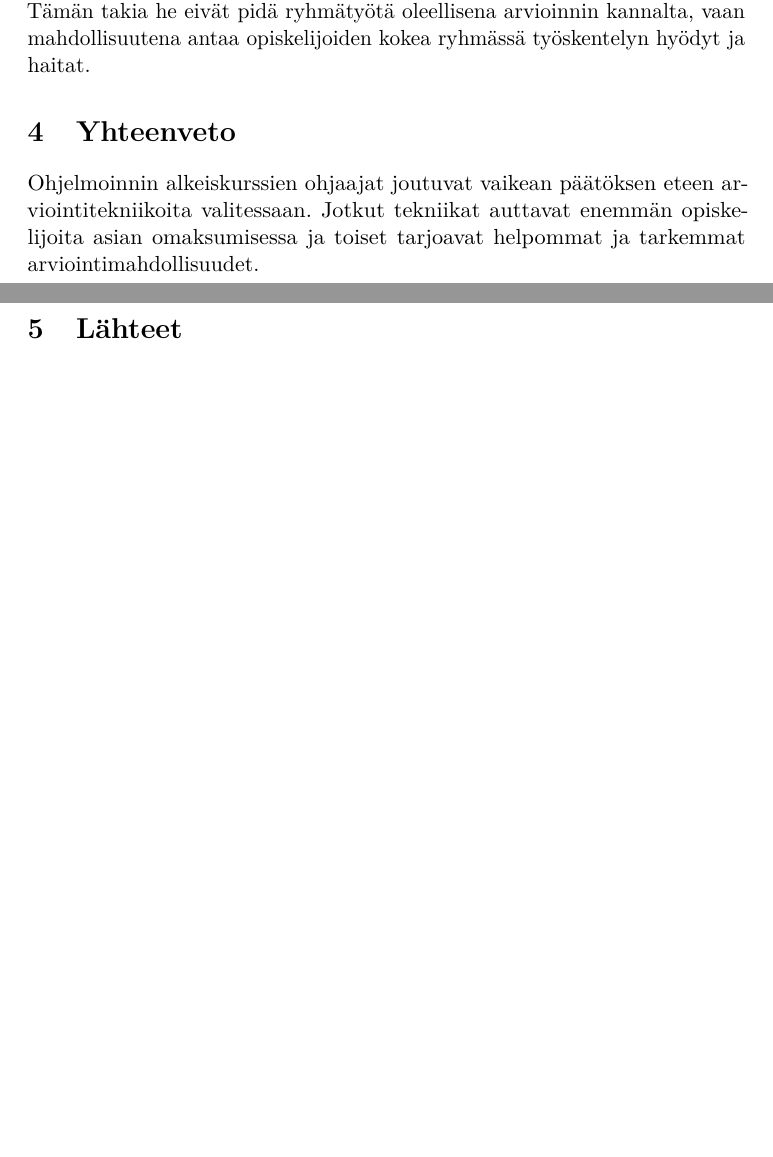
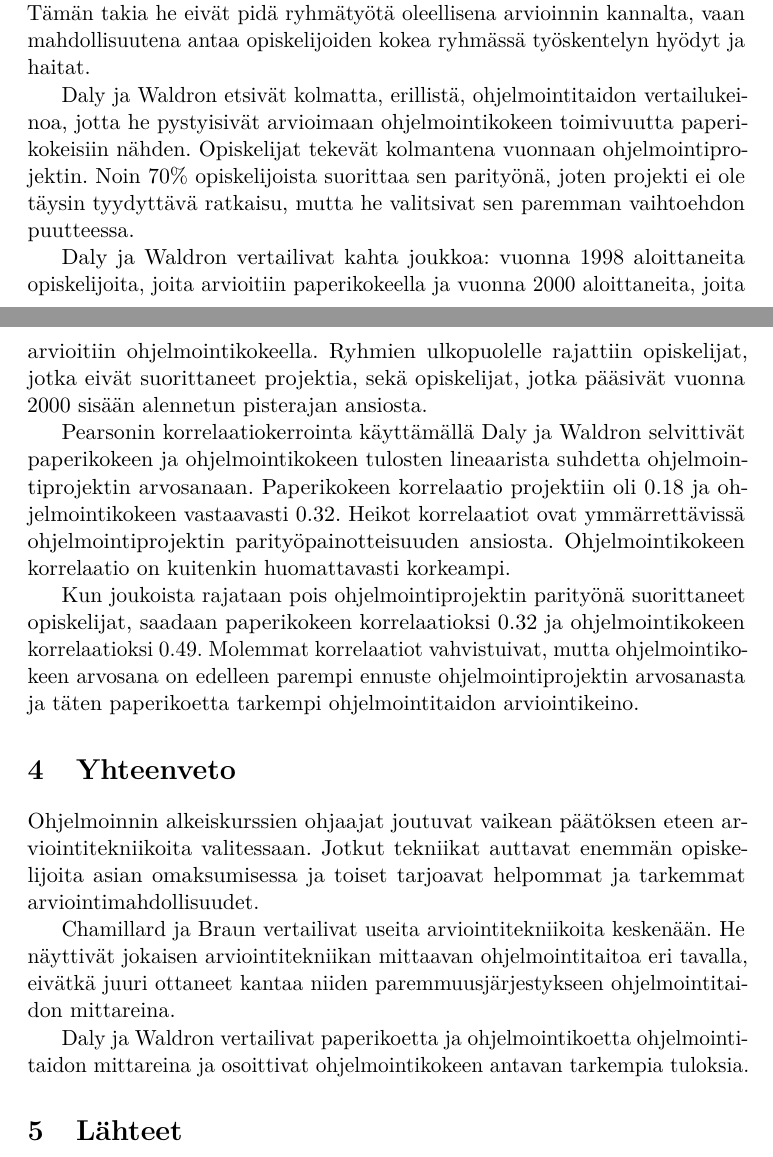
Before and after one commit to Logima/kandi, a LaTeX document (aine/aine.tex): two parts of pages 7 and 8 of 8 before the commit and two parts of pages 7 and 8 of 9 after it, joined at a grey line, cut so that both start at the same text, the shorter picture padded with empty space. Compiled offline with pdfLaTeX.

Commit message:
Aineen loppuosaa täydennetty

```diff
--- a/aine/aine.tex
+++ b/aine/aine.tex
@@ -39,7 +39,7 @@
 
 % --- tktltiki2 options ---
 
-\title{Opiskelijoiden ohjelmointitaidon arviointi \\ohjelmoinnin peruskurssilla}
+\title{Opiskelijoiden ohjelmointitaidon arviointi \texorpdfstring{\\}{}ohjelmoinnin peruskurssilla}
 \author{Tomi Simsiö}
 \date{\today}
 \level{Aine}
@@ -131,9 +131,21 @@ Vahvin korrelaatio on testien ja loppukokeen välillä. Chamillard ja Braun eiv
 
 Kaikissa heikoimmissa korrelaatioissa korrelaatioparin toisena osapuolena on ryhmätyö. Chamillard ja Braun epäilevät tämän johtuvan muun muassa siitä, että ryhmätyössä yksilön panoksella on pienin merkitys arviointiin. Tämän takia he eivät pidä ryhmätyötä oleellisena arvioinnin kannalta, vaan mahdollisuutena antaa opiskelijoiden kokea ryhmässä työskentelyn hyödyt ja haitat.
 
+Daly ja Waldron etsivät kolmatta, erillistä, ohjelmointitaidon vertailukeinoa, jotta he pystyisivät arvioimaan ohjelmointikokeen toimivuutta paperikokeisiin nähden. Opiskelijat tekevät kolmantena vuonnaan ohjelmointiprojektin. Noin 70\% opiskelijoista suorittaa sen parityönä, joten projekti ei ole täysin tyydyttävä ratkaisu, mutta he valitsivat sen paremman vaihtoehdon puutteessa.
+
+Daly ja Waldron vertailivat kahta joukkoa: vuonna 1998 aloittaneita opiskelijoita, joita arvioitiin paperikokeella ja vuonna 2000 aloittaneita, joita arvioitiin ohjelmointikokeella. Ryhmien ulkopuolelle rajattiin opiskelijat, jotka eivät suorittaneet projektia, sekä opiskelijat, jotka pääsivät vuonna 2000 sisään alennetun pisterajan ansiosta.
+
+Pearsonin korrelaatiokerrointa käyttämällä Daly ja Waldron selvittivät paperikokeen ja ohjelmointikokeen tulosten lineaarista suhdetta ohjelmointiprojektin arvosanaan. Paperikokeen korrelaatio projektiin oli 0.18 ja ohjelmointikokeen vastaavasti 0.32. Heikot korrelaatiot ovat ymmärrettävissä ohjelmointiprojektin parityöpainotteisuuden ansiosta. Ohjelmointikokeen korrelaatio on kuitenkin huomattavasti korkeampi.
+
+Kun joukoista rajataan pois ohjelmointiprojektin parityönä suorittaneet opiskelijat, saadaan paperikokeen korrelaatioksi 0.32 ja ohjelmointikokeen korrelaatioksi 0.49. Molemmat korrelaatiot vahvistuivat, mutta ohjelmointikokeen arvosana on edelleen parempi ennuste ohjelmointiprojektin arvosanasta ja täten paperikoetta tarkempi ohjelmointitaidon arviointikeino.
+
 \section{Yhteenveto}
 
 Ohjelmoinnin alkeiskurssien ohjaajat joutuvat vaikean päätöksen eteen arviointitekniikoita valitessaan. Jotkut tekniikat auttavat enemmän opiskelijoita asian omaksumisessa ja toiset tarjoavat helpommat ja tarkemmat arviointimahdollisuudet.
+
+Chamillard ja Braun vertailivat useita arviointitekniikoita keskenään. He näyttivät jokaisen arviointitekniikan mittaavan ohjelmointitaitoa eri tavalla, eivätkä juuri ottaneet kantaa niiden paremmuusjärjestykseen ohjelmointitaidon mittareina.
+
+Daly ja Waldron vertailivat paperikoetta ja ohjelmointikoetta ohjelmointitaidon mittareina ja osoittivat ohjelmointikokeen antavan tarkempia tuloksia.
 
 
 % --- Back matter ---
```
